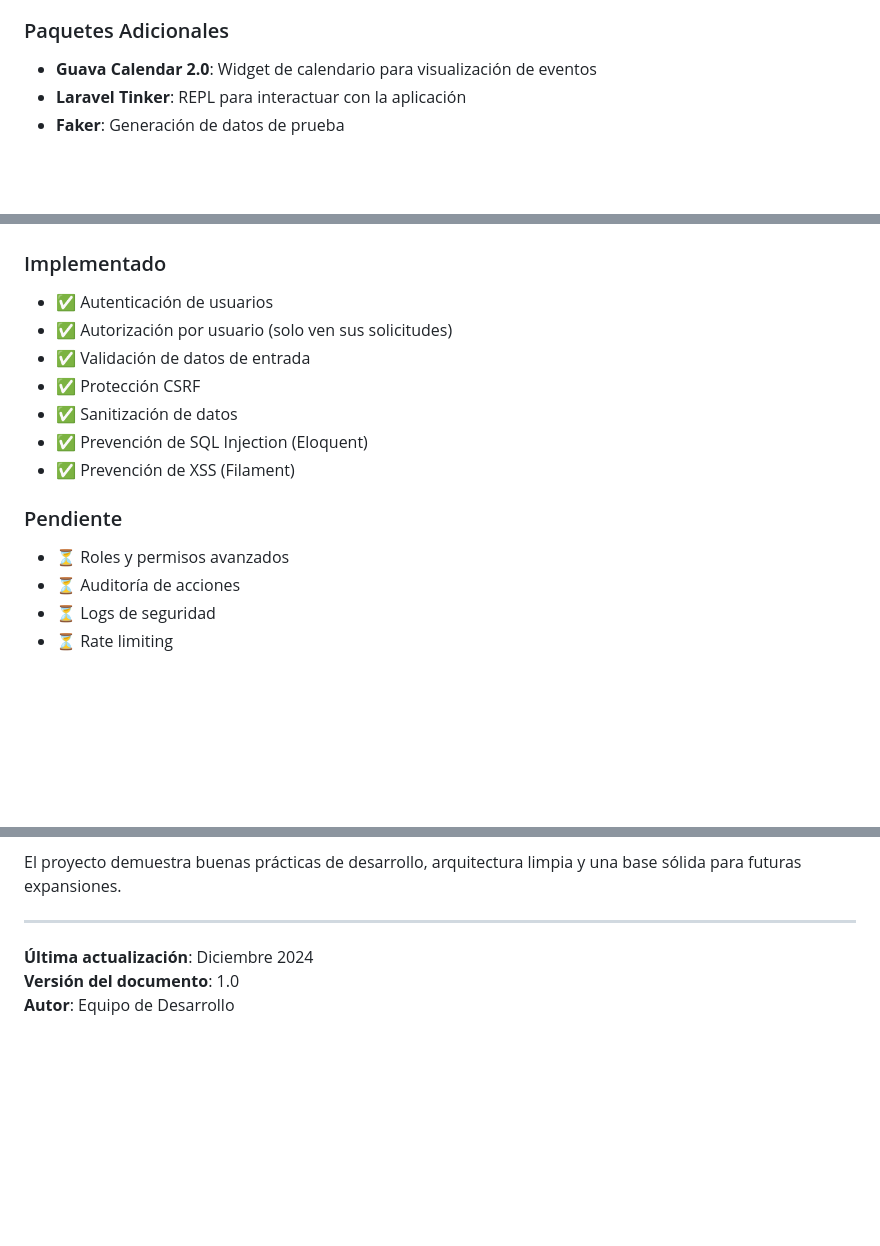
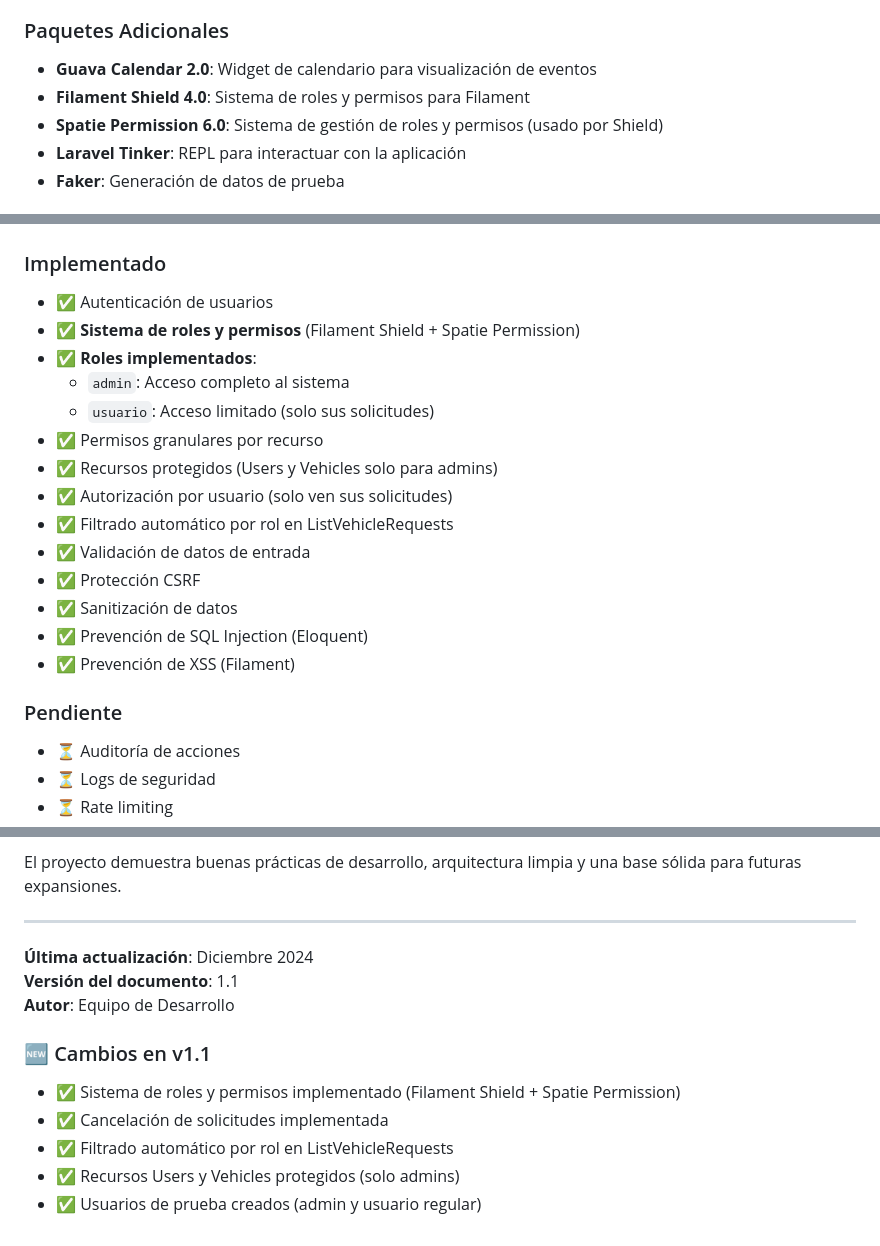
Before and after one commit to ramsesaholguin-web/test, a Markdown page: DOCUMENTACION_PROYECTO.md, 3 parts joined by grey strips. Rendered like a GitHub page; blank space fills up the shorter version.

```diff
--- a/DOCUMENTACION_PROYECTO.md
+++ b/DOCUMENTACION_PROYECTO.md
@@ -90,6 +91,8 @@ Crear un sistema donde los usuarios puedan solicitar el uso de vehículos, selec
 
 ### Paquetes Adicionales
 - **Guava Calendar 2.0**: Widget de calendario para visualización de eventos
+- **Filament Shield 4.0**: Sistema de roles y permisos para Filament
+- **Spatie Permission 6.0**: Sistema de gestión de roles y permisos (usado por Shield)
 - **Laravel Tinker**: REPL para interactuar con la aplicación
 - **Faker**: Generación de datos de prueba
 
@@ -679,7 +729,14 @@ CREATE INDEX idx_maintenances_vehicle ON maintenances(vehicle_id, maintenance_da
 
 ### Implementado
 - ✅ Autenticación de usuarios
+- ✅ **Sistema de roles y permisos** (Filament Shield + Spatie Permission)
+- ✅ **Roles implementados**:
+  - `admin`: Acceso completo al sistema
+  - `usuario`: Acceso limitado (solo sus solicitudes)
+- ✅ Permisos granulares por recurso
+- ✅ Recursos protegidos (Users y Vehicles solo para admins)
 - ✅ Autorización por usuario (solo ven sus solicitudes)
+- ✅ Filtrado automático por rol en ListVehicleRequests
 - ✅ Validación de datos de entrada
 - ✅ Protección CSRF
 - ✅ Sanitización de datos
@@ -687,7 +744,6 @@ CREATE INDEX idx_maintenances_vehicle ON maintenances(vehicle_id, maintenance_da
 - ✅ Prevención de XSS (Filament)
 
 ### Pendiente
-- ⏳ Roles y permisos avanzados
 - ⏳ Auditoría de acciones
 - ⏳ Logs de seguridad
 - ⏳ Rate limiting
@@ -799,5 +856,12 @@ El proyecto demuestra buenas prácticas de desarrollo, arquitectura limpia y una
 ---
 
 **Última actualización**: Diciembre 2024
-**Versión del documento**: 1.0
+**Versión del documento**: 1.1
 **Autor**: Equipo de Desarrollo
+
+### 🆕 Cambios en v1.1
+- ✅ Sistema de roles y permisos implementado (Filament Shield + Spatie Permission)
+- ✅ Cancelación de solicitudes implementada
+- ✅ Filtrado automático por rol en ListVehicleRequests
+- ✅ Recursos Users y Vehicles protegidos (solo admins)
+- ✅ Usuarios de prueba creados (admin y usuario regular)
```
Also changed, not shown: other parts of DOCUMENTACION_PROYECTO.md (+71 -22 lines), 1 other file.
